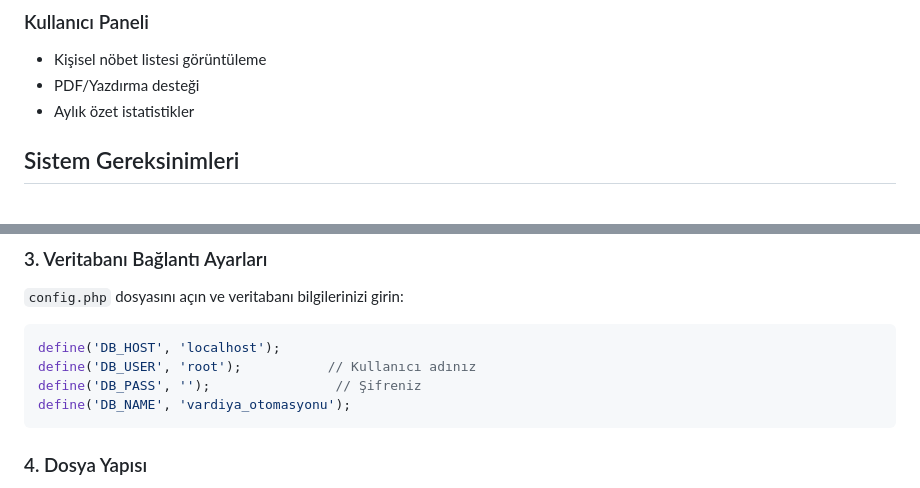
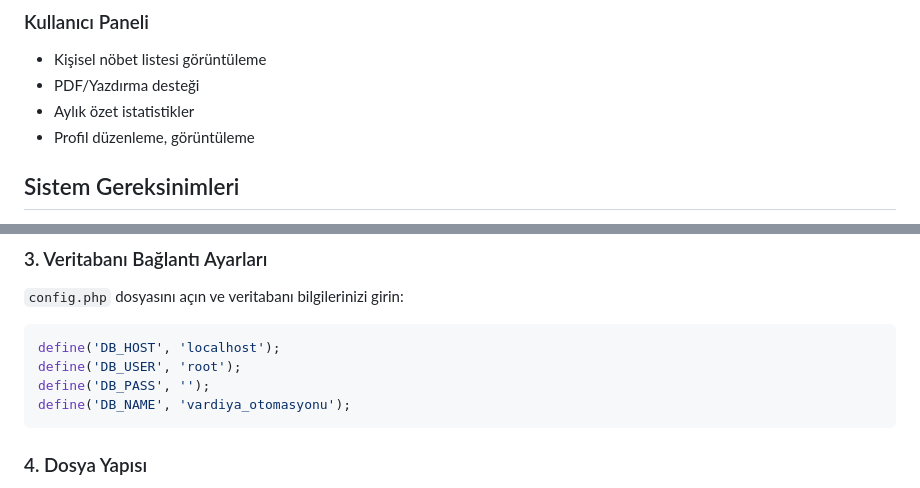
Before and after one commit to bulutbulutsun/kmyo_automation, a Markdown page: README.md, 2 parts joined by grey strips. Rendered like a GitHub page.

Commit message:
Update README with profile editing feature
Added profile editing and viewing feature to the user panel section.

````diff
--- a/README.md
+++ b/README.md
@@ -25,6 +25,7 @@ Manisa Celal Bayar Üniversitesi için geliştirilmiş, MySQL tabanlı modern bi
 - Kişisel nöbet listesi görüntüleme
 - PDF/Yazdırma desteği
 - Aylık özet istatistikler
+- Profil düzenleme, görüntüleme
 
 ## Sistem Gereksinimleri
 
@@ -68,8 +69,8 @@ Ya da phpMyAdmin üzerinden:
 
 ```php
 define('DB_HOST', 'localhost');
-define('DB_USER', 'root');           // Kullanıcı adınız
-define('DB_PASS', '');                // Şifreniz
+define('DB_USER', 'root');
+define('DB_PASS', '');
 define('DB_NAME', 'vardiya_otomasyonu');
 ```
 
````
